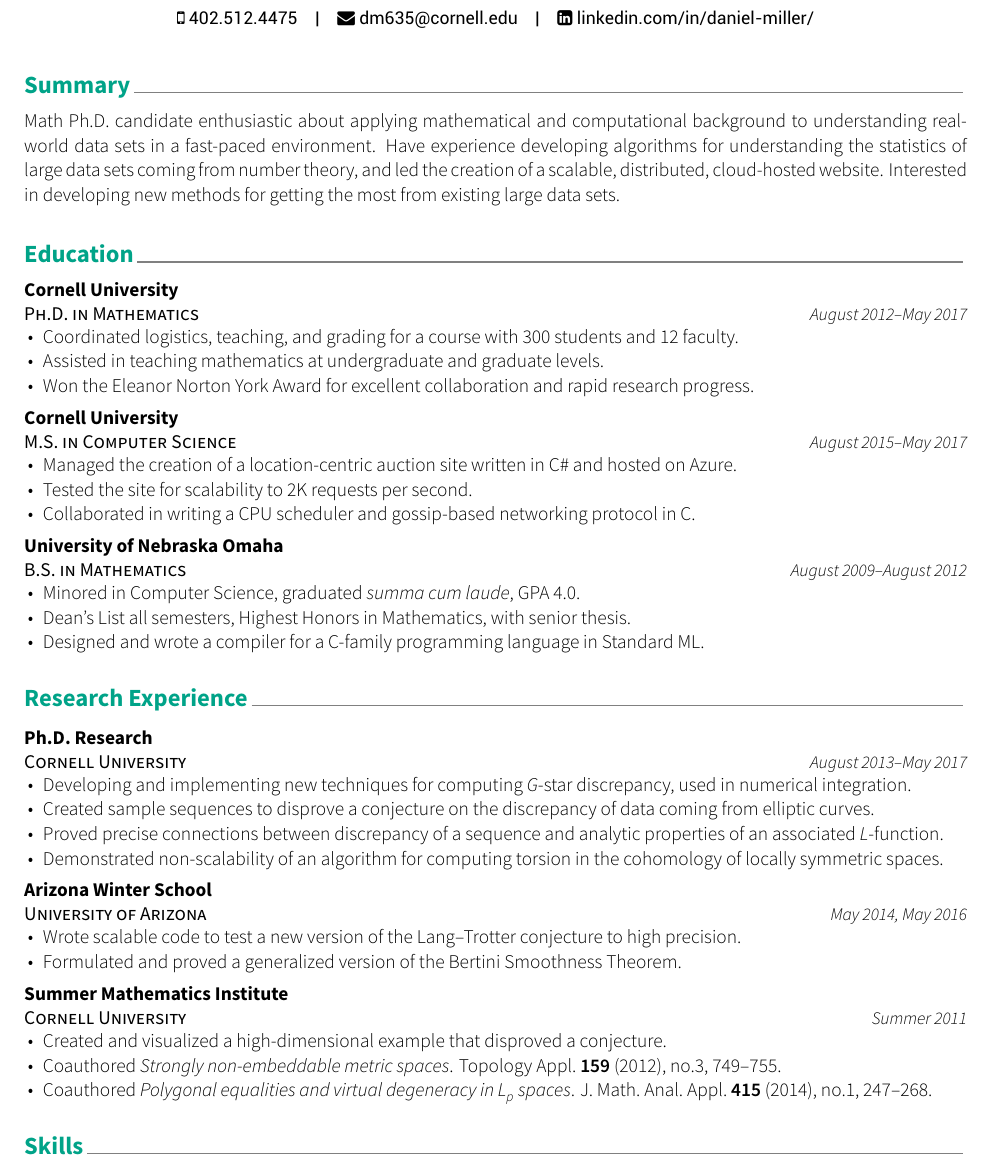
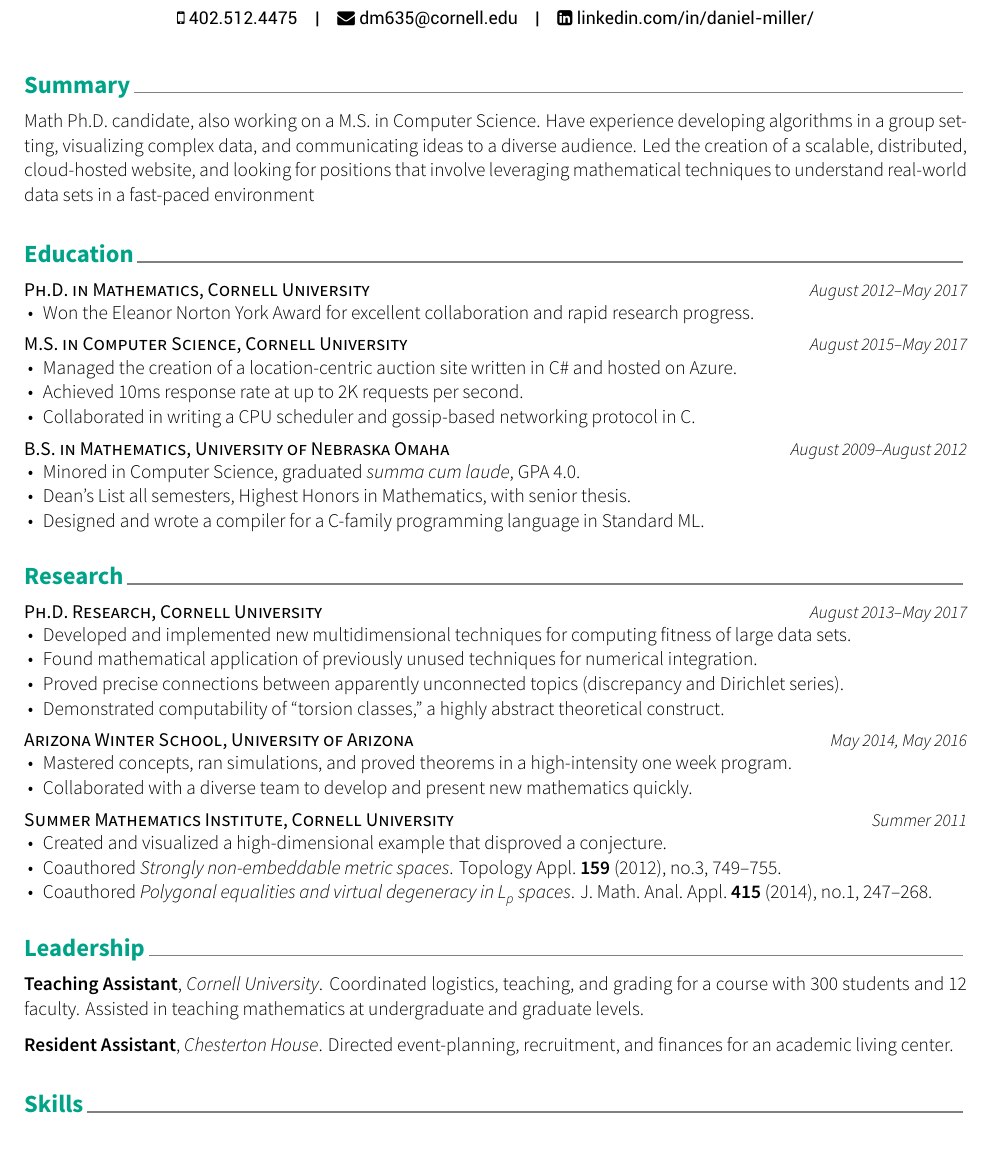
Before and after one commit to dkmiller/resume, a LaTeX CV (Daniel Miller Career Fair.tex): part of the page, cut so that both start at the same text. The pictures show the PDF file Daniel Miller Career Fair.pdf that the author committed with the source.

Commit message:
better summary

```diff
--- a/Daniel Miller Career Fair.tex
+++ b/Daniel Miller Career Fair.tex
@@ -22,9 +28,9 @@
 \cvsection{Summary}
 
 \begin{cvparagraph}
-Math Ph.D.~candidate enthusiastic about applying mathematical and computational background to understanding real-world data sets in a fast-paced environment.
-Have experience developing algorithms for understanding the statistics of large data sets coming from number theory, and led the creation of a scalable, distributed, cloud-hosted website.
-Interested in developing new methods for getting the most from existing large data sets.
+Math Ph.D.~candidate, also working on a M.S.~in Computer Science.
+Have experience developing algorithms in a group setting, visualizing complex data, and communicating ideas to a diverse audience.
+Led the creation of a scalable, distributed, cloud-hosted website, and looking for positions that involve leveraging mathematical techniques to understand real-world data sets in a fast-paced environment
 \end{cvparagraph}
 
 
@@ -36,9 +42,8 @@
 \begin{cventries}
 
 \cventry
-	{Ph.D.~in Mathematics}
-	{Cornell University}
-	{}
+	{Ph.D.~in Mathematics, Cornell University}
+	{}{}
 	{August 2012--May 2017}
 	{
 		\begin{cvitems}
@@ -49,22 +52,20 @@
 	}
 
 \cventry
-	{M.S.~in Computer Science}
-	{Cornell University}
-	{}
+	{M.S.~in Computer Science, Cornell University}
+	{}{}
 	{August 2015--May 2017}
 	{
 		\begin{cvitems}
 			\item{Managed the creation of a location-centric auction site written in C\# and hosted on Azure.}
-			\item{Tested the site for scalability to 2K requests per second.}
+			\item{Achieved 10ms response rate at up to 2K requests per second.}
 			\item{Collaborated in writing a CPU scheduler and gossip-based networking protocol in C.}
 		\end{cvitems}
 	}
 
 \cventry
-	{B.S.~in Mathematics}
-	{University of Nebraska Omaha}
-	{}
+	{B.S.~in Mathematics, University of Nebraska Omaha}
+	{}{}
 	{August 2009--August 2012}
 	{
 		\begin{cvitems}
@@ -80,40 +81,37 @@
 
 
 
-\cvsection{Research Experience}
+\cvsection{Research}
 
 \begin{cventries}
 
 \cventry
-	{Cornell University}
-	{Ph.D.~Research}
-	{}
+	{Ph.D.~Research, Cornell University}
+	{}{}
 	{August 2013--May 2017}
 	{
 		\begin{cvitems}
-			\item{Developing and implementing new techniques for computing \emph{G}-star discrepancy, used in numerical integration.}
-			\item{Created sample sequences to disprove a conjecture on the discrepancy of data coming from elliptic curves.}
-			\item{Proved precise connections between discrepancy of a sequence and analytic properties of an associated \emph{L}-function.}
-			\item{Demonstrated non-scalability of an algorithm for computing torsion in the cohomology of locally symmetric spaces.}
+			\item{Developed and implemented new multidimensional techniques for computing fitness of large data sets.}
+			\item{Found mathematical application of previously unused techniques for numerical integration.}
+			\item{Proved precise connections between apparently unconnected topics (discrepancy and Dirichlet series).}
+			\item{Demonstrated computability of ``torsion classes,'' a highly abstract theoretical construct.}
 		\end{cvitems}
 	}
 
 \cventry
-	{University of Arizona}
-	{Arizona Winter School}
-	{}
+	{Arizona Winter School, University of Arizona}
+	{}{}
 	{May 2014, May 2016}
 	{
 		\begin{cvitems}
-			\item{Wrote scalable code to test a new version of the Lang--Trotter conjecture to high precision.}
-			\item{Formulated and proved a generalized version of the Bertini Smoothness Theorem.}
+			\item{Mastered concepts, ran simulations, and proved theorems in a high-intensity one week program.}
+			\item{Collaborated with a diverse team to develop and present new mathematics quickly.}
 		\end{cvitems}
 	}
 
 \cventry
-	{Cornell University}
-	{Summer Mathematics Institute}
-	{}
+	{Summer Mathematics Institute, Cornell University}
+	{}{}
 	{Summer 2011}
 	{
 		\begin{cvitems}
@@ -123,6 +121,19 @@
 		\end{cvitems}
 	}
 \end{cventries}
+
+
+
+
+
+\cvsection{Leadership}
+
+\begin{cvparagraph}
+\textbf{Teaching Assistant}, \emph{Cornell University}. Coordinated logistics, teaching, and grading for a course with 300 students and 12 faculty.
+Assisted in teaching mathematics at undergraduate and graduate levels.
+
+\textbf{Resident Assistant}, \emph{Chesterton House}. Directed event-planning, recruitment, and finances for an academic living center.
+\end{cvparagraph}
 
 
 
```
Also changed, not shown: Daniel Miller Career Fair.pdf, Daniel Miller Career Fair.tex (10 more changed lines).
